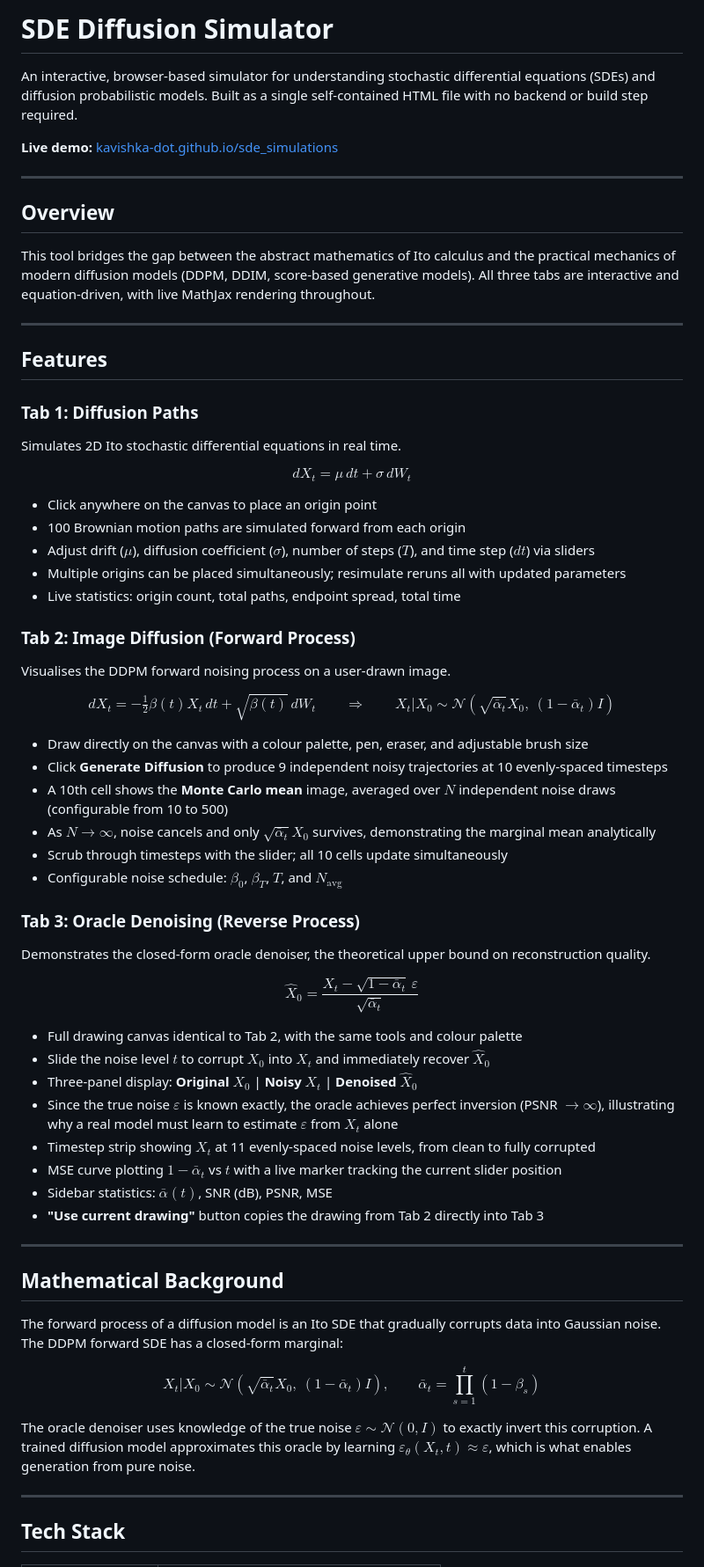
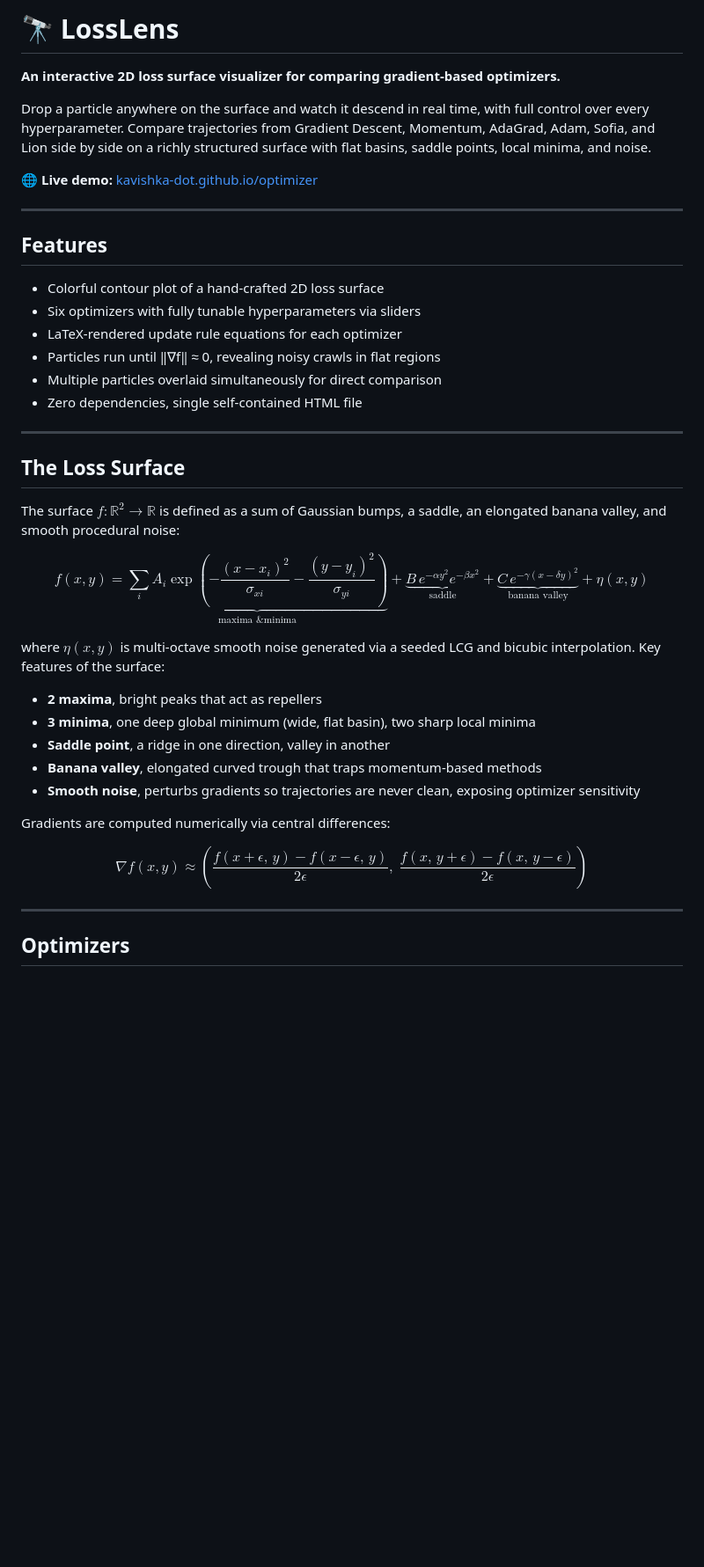
Before and after one commit to kavishka-dot/optimizers, a Markdown page: README.md, the part around one of its changes. Shown at 88% size. GitHub-like rendering; blank space fills up the shorter version.

Commit message:
Rename project to LossLens and update README
Updated project name and description, added features and usage instructions.

```diff
--- a/README.md
+++ b/README.md
@@ -1,70 +1,47 @@
-# SDE Diffusion Simulator
+# 🔭 LossLens
 
-An interactive, browser-based simulator for understanding stochastic differential equations (SDEs) and diffusion probabilistic models. Built as a single self-contained HTML file with no backend or build step required.
+**An interactive 2D loss surface visualizer for comparing gradient-based optimizers.**
 
-**Live demo:** [kavishka-dot.github.io/sde_simulations](https://kavishka-dot.github.io/sde_simulations)
+Drop a particle anywhere on the surface and watch it descend in real time, with full control over every hyperparameter. Compare trajectories from Gradient Descent, Momentum, AdaGrad, Adam, Sofia, and Lion side by side on a richly structured surface with flat basins, saddle points, local minima, and noise.
 
----
-
-## Overview
-
-This tool bridges the gap between the abstract mathematics of Ito calculus and the practical mechanics of modern diffusion models (DDPM, DDIM, score-based generative models). All three tabs are interactive and equation-driven, with live MathJax rendering throughout.
+🌐 **Live demo:** [kavishka-dot.github.io/optimizer](https://kavishka-dot.github.io/optimizer)
 
 ---
 
 ## Features
 
-### Tab 1: Diffusion Paths
-
-Simulates 2D Ito stochastic differential equations in real time.
-
-$$dX_t = \mu \, dt + \sigma \, dW_t$$
-
-- Click anywhere on the canvas to place an origin point
-- 100 Brownian motion paths are simulated forward from each origin
-- Adjust drift ($\mu$), diffusion coefficient ($\sigma$), number of steps ($T$), and time step ($dt$) via sliders
-- Multiple origins can be placed simultaneously; resimulate reruns all with updated parameters
-- Live statistics: origin count, total paths, endpoint spread, total time
-
-### Tab 2: Image Diffusion (Forward Process)
-
-Visualises the DDPM forward noising process on a user-drawn image.
-
-$$dX_t = -\tfrac{1}{2}\beta(t) X_t \, dt + \sqrt{\beta(t)} \, dW_t \qquad \Rightarrow \qquad X_t | X_0 \sim \mathcal{N}\!\left(\sqrt{\bar\alpha_t} X_0,\ (1 - \bar\alpha_t)I\right)$$
-
-- Draw directly on the canvas with a colour palette, pen, eraser, and adjustable brush size
-- Click **Generate Diffusion** to produce 9 independent noisy trajectories at 10 evenly-spaced timesteps
-- A 10th cell shows the **Monte Carlo mean** image, averaged over $N$ independent noise draws (configurable from 10 to 500)
-- As $N \to \infty$, noise cancels and only $\sqrt{\bar\alpha_t} X_0$ survives, demonstrating the marginal mean analytically
-- Scrub through timesteps with the slider; all 10 cells update simultaneously
-- Configurable noise schedule: $\beta_0$, $\beta_T$, $T$, and $N_\text{avg}$
-
-### Tab 3: Oracle Denoising (Reverse Process)
-
-Demonstrates the closed-form oracle denoiser, the theoretical upper bound on reconstruction quality.
-
-$$\hat{X}_0 = \frac{X_t - \sqrt{1 - \bar\alpha_t}\, \varepsilon}{\sqrt{\bar\alpha_t}}$$
-
-- Full drawing canvas identical to Tab 2, with the same tools and colour palette
-- Slide the noise level $t$ to corrupt $X_0$ into $X_t$ and immediately recover $\hat{X}_0$
-- Three-panel display: **Original** $X_0$ | **Noisy** $X_t$ | **Denoised** $\hat{X}_0$
-- Since the true noise $\varepsilon$ is known exactly, the oracle achieves perfect inversion (PSNR $\to \infty$), illustrating why a real model must learn to estimate $\varepsilon$ from $X_t$ alone
-- Timestep strip showing $X_t$ at 11 evenly-spaced noise levels, from clean to fully corrupted
-- MSE curve plotting $1 - \bar\alpha_t$ vs $t$ with a live marker tracking the current slider position
-- Sidebar statistics: $\bar\alpha(t)$, SNR (dB), PSNR, MSE
-- **"Use current drawing"** button copies the drawing from Tab 2 directly into Tab 3
+- Colorful contour plot of a hand-crafted 2D loss surface
+- Six optimizers with fully tunable hyperparameters via sliders
+- LaTeX-rendered update rule equations for each optimizer
+- Particles run until ‖∇f‖ ≈ 0, revealing noisy crawls in flat regions
+- Multiple particles overlaid simultaneously for direct comparison
+- Zero dependencies, single self-contained HTML file
 
 ---
 
-## Mathematical Background
+## The Loss Surface
 
-The forward process of a diffusion model is an Ito SDE that gradually corrupts data into Gaussian noise. The DDPM forward SDE has a closed-form marginal:
+The surface $f : \mathbb{R}^2 \to \mathbb{R}$ is defined as a sum of Gaussian bumps, a saddle, an elongated banana valley, and smooth procedural noise:
 
-$$X_t | X_0 \sim \mathcal{N}\!\left(\sqrt{\bar\alpha_t} X_0,\ (1 - \bar\alpha_t)I\right), \qquad \bar\alpha_t = \prod_{s=1}^{t}(1 - \beta_s)$$
+$$
+f(x, y) = \underbrace{\sum_{i} A_i \exp\!\left(-\frac{(x-x_i)^2}{\sigma_{xi}} - \frac{(y-y_i)^2}{\sigma_{yi}}\right)}_{\text{maxima \& minima}} + \underbrace{B\,e^{-\alpha y^2} e^{-\beta x^2}}_{\text{saddle}} + \underbrace{C\,e^{-\gamma(x - \delta y)^2}}_{\text{banana valley}} + \eta(x,y)
+$$
 
-The oracle denoiser uses knowledge of the true noise $\varepsilon \sim \mathcal{N}(0, I)$ to exactly invert this corruption. A trained diffusion model approximates this oracle by learning $\varepsilon_\theta(X_t, t) \approx \varepsilon$, which is what enables generation from pure noise.
+where $\eta(x,y)$ is multi-octave smooth noise generated via a seeded LCG and bicubic interpolation. Key features of the surface:
+
+- **2 maxima**, bright peaks that act as repellers
+- **3 minima**, one deep global minimum (wide, flat basin), two sharp local minima
+- **Saddle point**, a ridge in one direction, valley in another
+- **Banana valley**, elongated curved trough that traps momentum-based methods
+- **Smooth noise**, perturbs gradients so trajectories are never clean, exposing optimizer sensitivity
+
+Gradients are computed numerically via central differences:
+
+$$
+\nabla f(x, y) \approx \left( \frac{f(x+\epsilon,\,y) - f(x-\epsilon,\,y)}{2\epsilon},\; \frac{f(x,\,y+\epsilon) - f(x,\,y-\epsilon)}{2\epsilon} \right)
+$$
 
 ---
 
-## Tech Stack
+## Optimizers
 
```
Also changed, not shown: other parts of README.md (+145 -25 lines).
